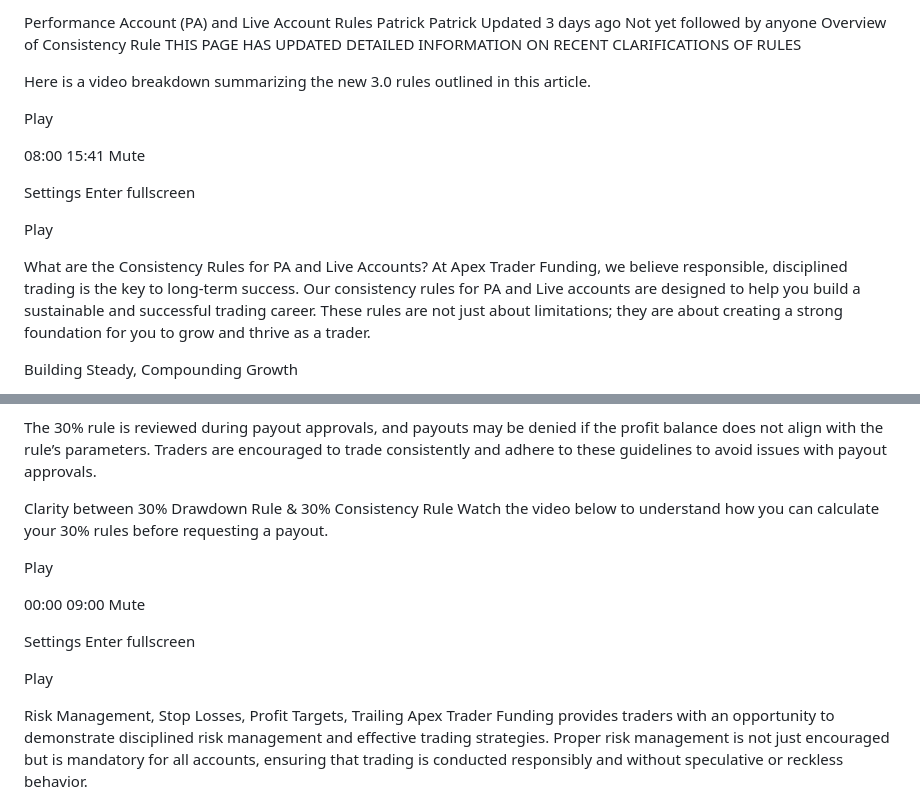
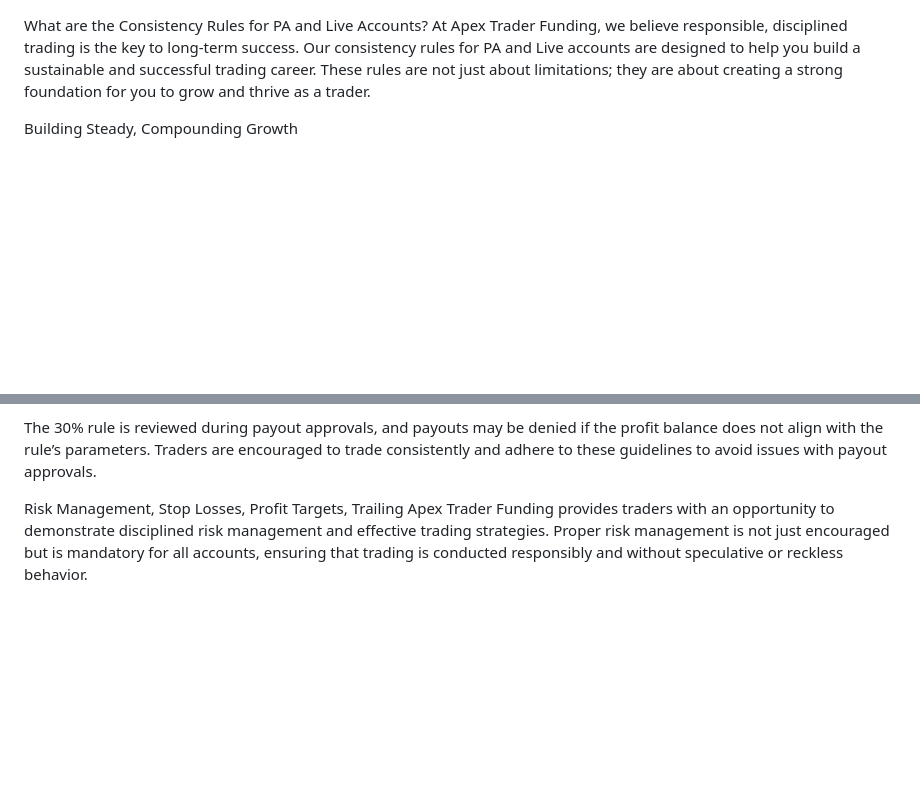
Before and after one commit to Zero-FA/faq-simulator, a Markdown page: faqs/performance-account.md, 2 parts joined by grey strips. Rendered like a GitHub page; blank space fills up the shorter version.

```diff
--- a/faqs/performance-account.md
+++ b/faqs/performance-account.md
@@ -1,25 +1,3 @@
-Performance Account (PA) and Live Account Rules
-Patrick
-Patrick
-Updated 3 days ago
-Not yet followed by anyone
-Overview of Consistency Rule
-THIS PAGE HAS UPDATED DETAILED INFORMATION ON RECENT CLARIFICATIONS OF RULES
-
-Here is a video breakdown summarizing the new 3.0 rules outlined in this article.
-
-Play
-
-
-08:00
-15:41
-Mute
-
-Settings
-Enter fullscreen
-
-Play
-
 What are the Consistency Rules for PA and Live Accounts?
 At Apex Trader Funding, we believe responsible, disciplined trading is the key to long-term success. Our consistency rules for PA and Live accounts are designed to help you build a sustainable and successful trading career. These rules are not just about limitations; they are about creating a strong foundation for you to grow and thrive as a trader.
 
@@ -139,21 +117,6 @@ Exceptions: The rule applies until the sixth payout or until the account is tran
 This guideline is designed to ensure disciplined, consistent trading and is not meant to penalize traders who maintain a structured trading approach. However, it discourages traders who use a high-risk, windfall trading strategy to secure withdrawals without maintaining consistent trading behavior.
 
 The 30% rule is reviewed during payout approvals, and payouts may be denied if the profit balance does not align with the rule’s parameters. Traders are encouraged to trade consistently and adhere to these guidelines to avoid issues with payout approvals.
-
-Clarity between 30% Drawdown Rule & 30% Consistency Rule
-Watch the video below to understand how you can calculate your 30% rules before requesting a payout.
-
-Play
-
-
-00:00
-09:00
-Mute
-
-Settings
-Enter fullscreen
-
-Play
 
 Risk Management, Stop Losses, Profit Targets, Trailing
 Apex Trader Funding provides traders with an opportunity to demonstrate disciplined risk management and effective trading strategies. Proper risk management is not just encouraged but is mandatory for all accounts, ensuring that trading is conducted responsibly and without speculative or reckless behavior.
```
Also changed, not shown: other parts of faqs/performance-account.md (+0 -1 lines).
